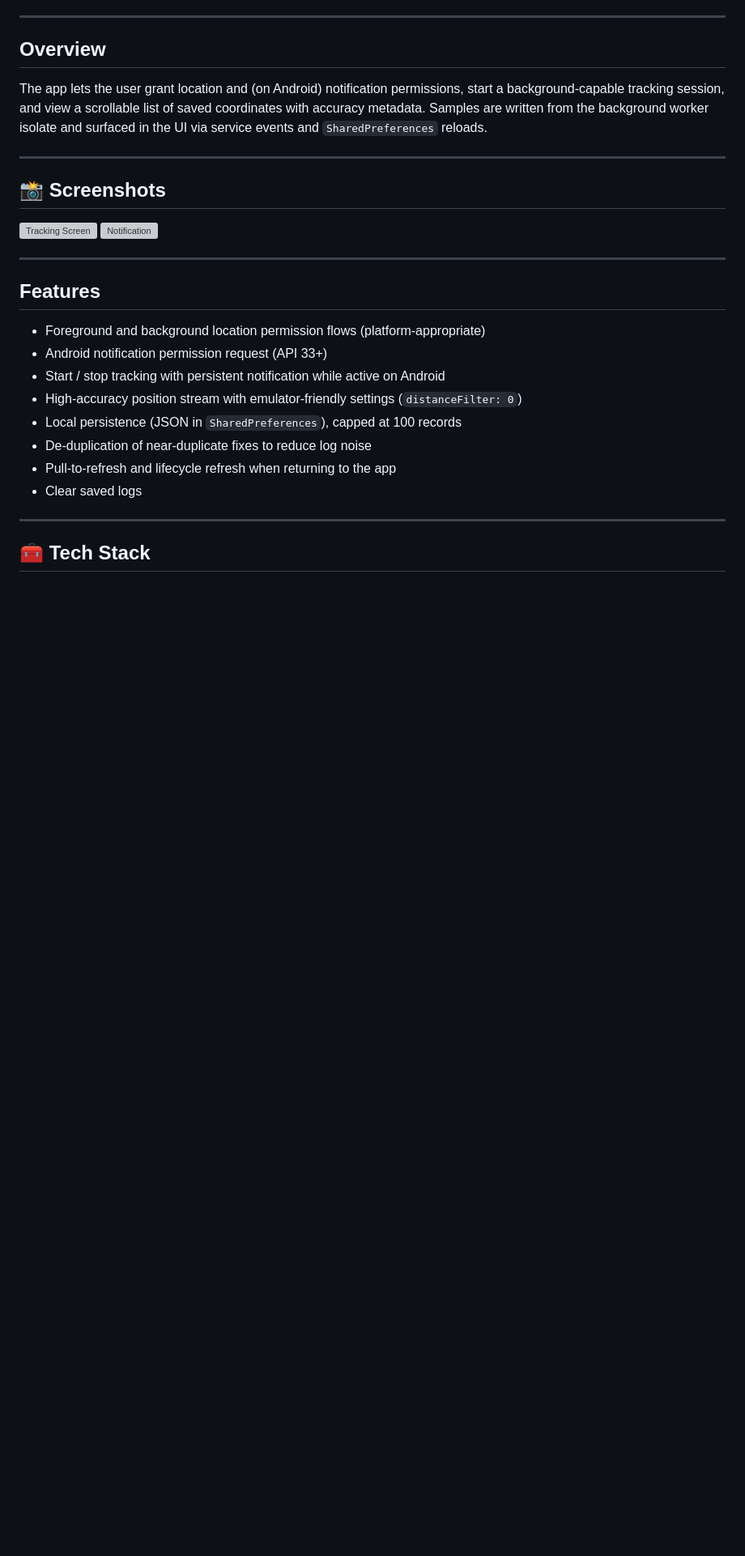
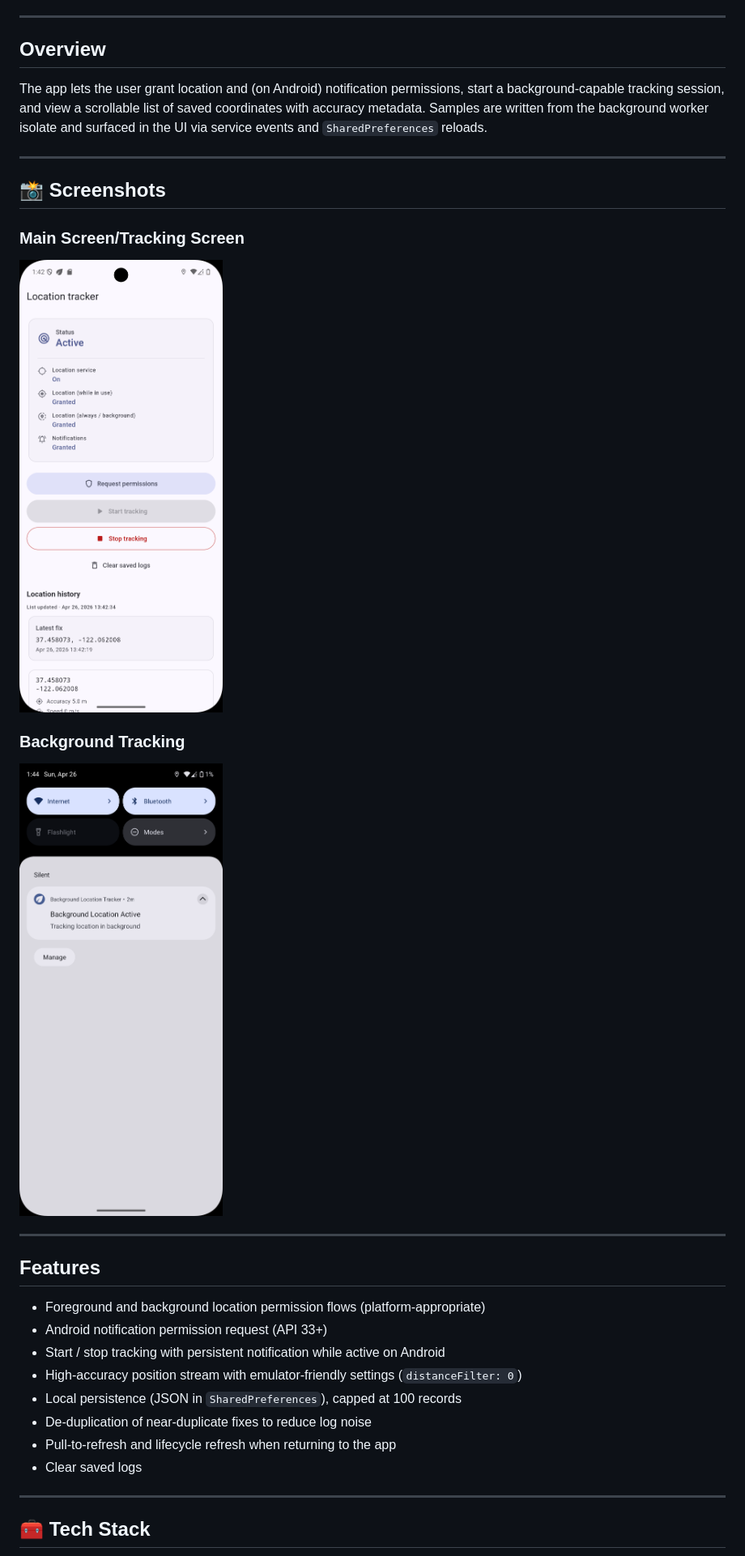
Before and after one commit to TranKien-n/flutter-background-location-tracker, a Markdown page: README.md, the part around the change. Shown: that part at 81% size. GitHub-like rendering; pictures changed too: screenshots/background.png (added), screenshots/main.png (added); blank space fills up the shorter version; grey boxes are pictures that could not be loaded.

Commit message:
Add: Add Screenshots of the App for visualizations

```diff
--- a/README.md
+++ b/README.md
@@ -12,8 +12,11 @@ The app lets the user grant location and (on Android) notification permissions,
 
 ## 📸 Screenshots
 
-![Tracking Screen](screenshots/screen1.png)
-![Notification](screenshots/screen2.png)
+### Main Screen/Tracking Screen
+![Main Screen/Tracking Screen](screenshots/main.png)
+
+### Background Tracking
+![Background Tracking](screenshots/background.png)
 
 ---
 
```
Also changed, not shown: 6 other files.
